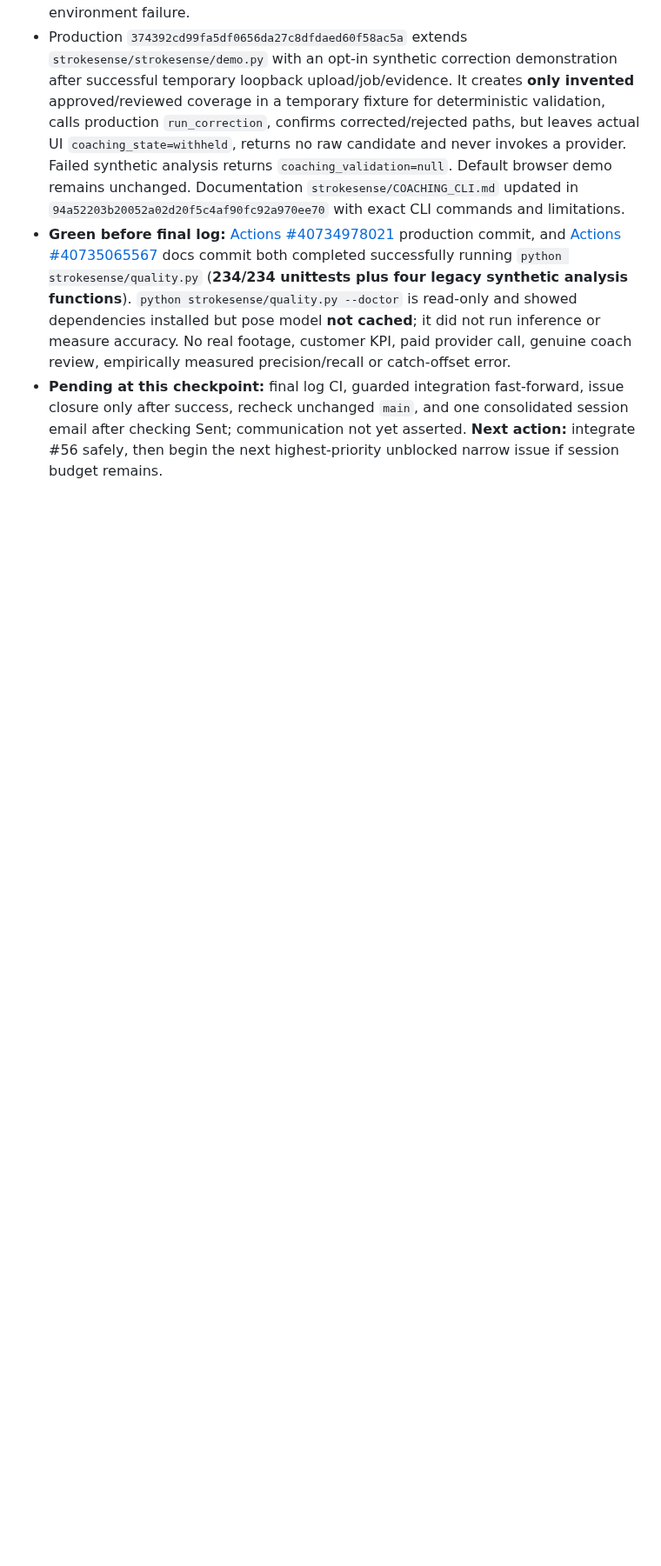
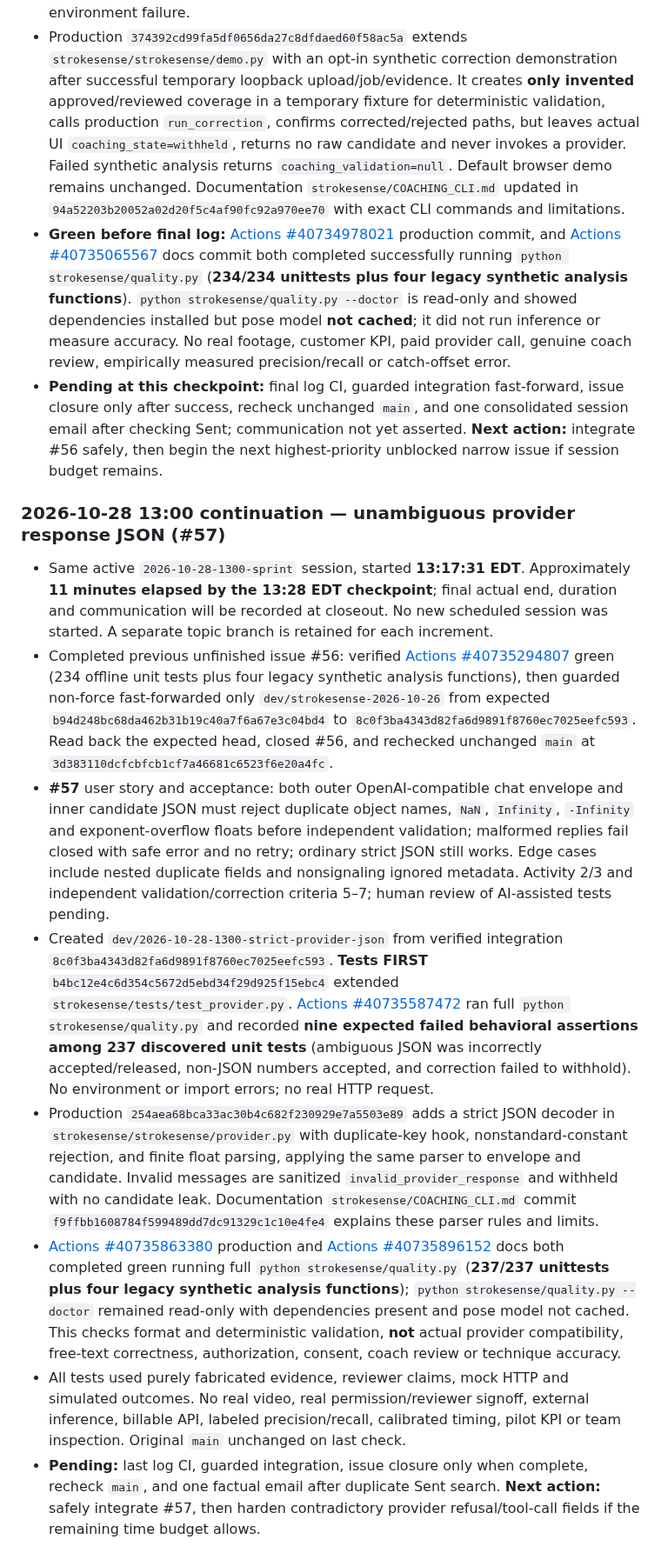
Before and after one commit to KemalGC/CS4501_Startup, a Markdown page: llm.md, the part around the change. Shown at 87% size. Drawn GitHub-style; blank space fills up the shorter version.

Commit message:
docs: record #57 JSON integrity tests-first and sprint verification

```diff
--- a/llm.md
+++ b/llm.md
@@ -1661,3 +1661,15 @@ template as a run.
 - Production `374392cd99fa5df0656da27c8dfdaed60f58ac5a` extends `strokesense/strokesense/demo.py` with an opt-in synthetic correction demonstration after successful temporary loopback upload/job/evidence. It creates **only invented** approved/reviewed coverage in a temporary fixture for deterministic validation, calls production `run_correction`, confirms corrected/rejected paths, but leaves actual UI `coaching_state=withheld`, returns no raw candidate and never invokes a provider. Failed synthetic analysis returns `coaching_validation=null`. Default browser demo remains unchanged. Documentation `strokesense/COACHING_CLI.md` updated in `94a52203b20052a02d20f5c4af90fc92a970ee70` with exact CLI commands and limitations.
 - **Green before final log:** [Actions #40734978021](https://github.com/KemalGC/CS4501_Startup/actions/runs/40734978021) production commit, and [Actions #40735065567](https://github.com/KemalGC/CS4501_Startup/actions/runs/40735065567) docs commit both completed successfully running `python strokesense/quality.py` (**234/234 unittests plus four legacy synthetic analysis functions**). `python strokesense/quality.py --doctor` is read-only and showed dependencies installed but pose model **not cached**; it did not run inference or measure accuracy. No real footage, customer KPI, paid provider call, genuine coach review, empirically measured precision/recall or catch-offset error.
 - **Pending at this checkpoint:** final log CI, guarded integration fast-forward, issue closure only after success, recheck unchanged `main`, and one consolidated session email after checking Sent; communication not yet asserted. **Next action:** integrate #56 safely, then begin the next highest-priority unblocked narrow issue if session budget remains.
+
+
+### 2026-10-28 13:00 continuation — unambiguous provider response JSON (#57)
+
+- Same active `2026-10-28-1300-sprint` session, started **13:17:31 EDT**. Approximately **11 minutes elapsed by the 13:28 EDT checkpoint**; final actual end, duration and communication will be recorded at closeout. No new scheduled session was started. A separate topic branch is retained for each increment.
+- Completed previous unfinished issue #56: verified [Actions #40735294807](https://github.com/KemalGC/CS4501_Startup/actions/runs/40735294807) green (234 offline unit tests plus four legacy synthetic analysis functions), then guarded non-force fast-forwarded only `dev/strokesense-2026-10-26` from expected `b94d248bc68da462b31b19c40a7f6a67e3c04bd4` to `8c0f3ba4343d82fa6d9891f8760ec7025eefc593`. Read back the expected head, closed #56, and rechecked unchanged `main` at `3d383110dcfcbfcb1cf7a46681c6523f6e20a4fc`.
+- **#57** user story and acceptance: both outer OpenAI-compatible chat envelope and inner candidate JSON must reject duplicate object names, `NaN`, `Infinity`, `-Infinity` and exponent-overflow floats before independent validation; malformed replies fail closed with safe error and no retry; ordinary strict JSON still works. Edge cases include nested duplicate fields and nonsignaling ignored metadata. Activity 2/3 and independent validation/correction criteria 5–7; human review of AI-assisted tests pending.
+- Created `dev/2026-10-28-1300-strict-provider-json` from verified integration `8c0f3ba4343d82fa6d9891f8760ec7025eefc593`. **Tests FIRST** `b4bc12e4c6d354c5672d5ebd34f29d925f15ebc4` extended `strokesense/tests/test_provider.py`. [Actions #40735587472](https://github.com/KemalGC/CS4501_Startup/actions/runs/40735587472) ran full `python strokesense/quality.py` and recorded **nine expected failed behavioral assertions among 237 discovered unit tests** (ambiguous JSON was incorrectly accepted/released, non-JSON numbers accepted, and correction failed to withhold). No environment or import errors; no real HTTP request.
+- Production `254aea68bca33ac30b4c682f230929e7a5503e89` adds a strict JSON decoder in `strokesense/strokesense/provider.py` with duplicate-key hook, nonstandard-constant rejection, and finite float parsing, applying the same parser to envelope and candidate. Invalid messages are sanitized `invalid_provider_response` and withheld with no candidate leak. Documentation `strokesense/COACHING_CLI.md` commit `f9ffbb1608784f599489dd7dc91329c1c10e4fe4` explains these parser rules and limits.
+- [Actions #40735863380](https://github.com/KemalGC/CS4501_Startup/actions/runs/40735863380) production and [Actions #40735896152](https://github.com/KemalGC/CS4501_Startup/actions/runs/40735896152) docs both completed green running full `python strokesense/quality.py` (**237/237 unittests plus four legacy synthetic analysis functions**); `python strokesense/quality.py --doctor` remained read-only with dependencies present and pose model not cached. This checks format and deterministic validation, **not** actual provider compatibility, free-text correctness, authorization, consent, coach review or technique accuracy.
+- All tests used purely fabricated evidence, reviewer claims, mock HTTP and simulated outcomes. No real video, real permission/reviewer signoff, external inference, billable API, labeled precision/recall, calibrated timing, pilot KPI or team inspection. Original `main` unchanged on last check.
+- **Pending:** last log CI, guarded integration, issue closure only when complete, recheck `main`, and one factual email after duplicate Sent search. **Next action:** safely integrate #57, then harden contradictory provider refusal/tool-call fields if the remaining time budget allows.
```
